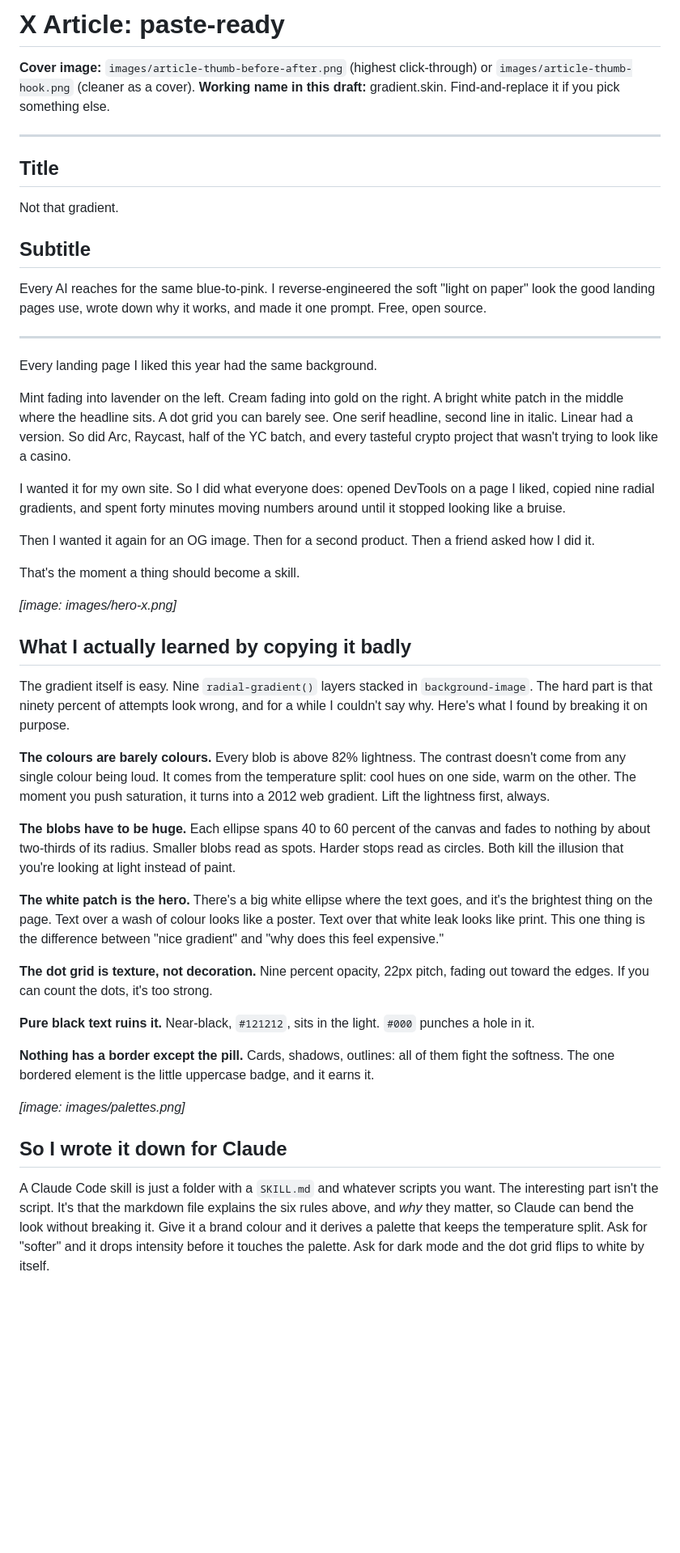
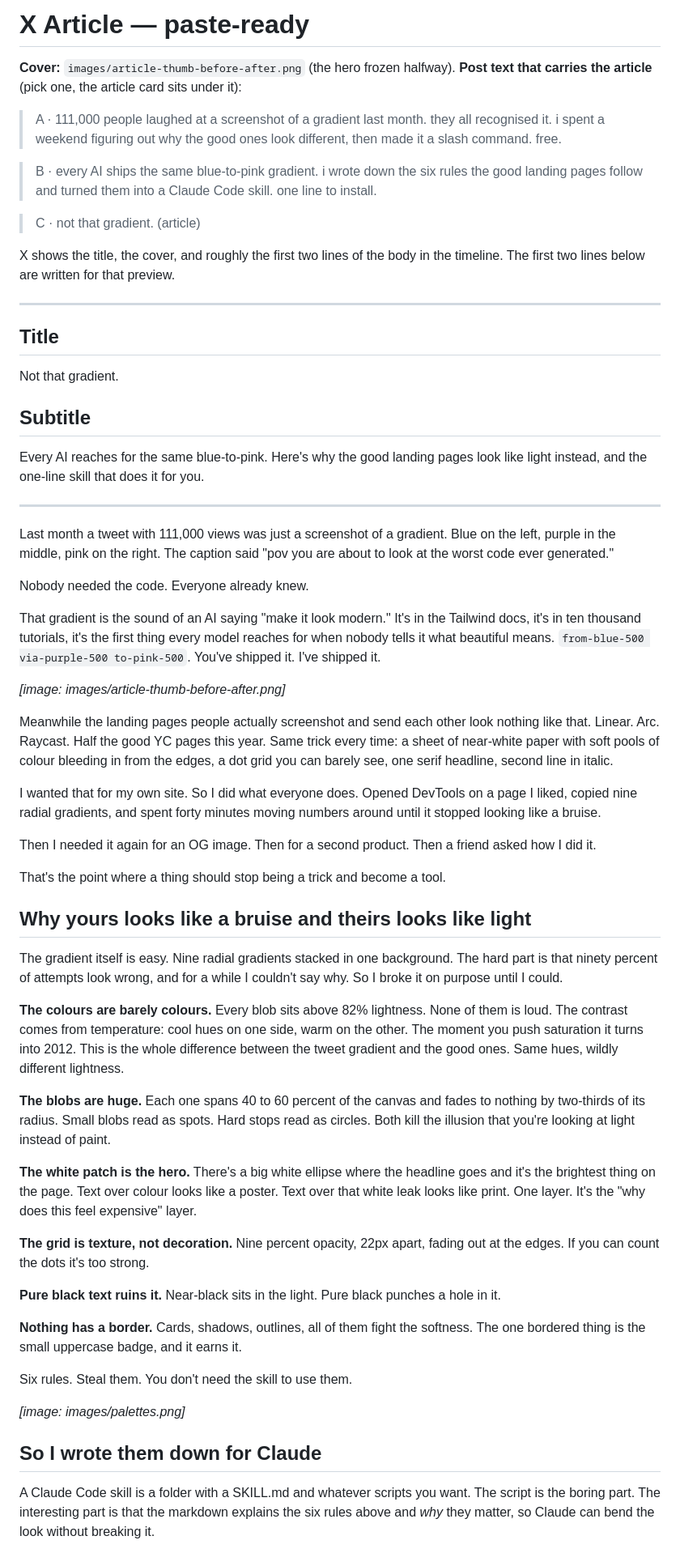
Before and after one commit to rahulsingh2312/gradient-skills, a Markdown page: launch/article.md, the part around one of its changes. Shown at 81% size. Drawn GitHub-style; blank space fills up the shorter version.

Commit message:
Rewrite the X article around the AI slop gradient; add launch plan
Co-Authored-By: Claude Fable 5.1 <noreply@anthropic.com>
Claude-Session: https://claude.ai/code/session_01Pj2DqLmp4zxdSxdQUmTHv8

```diff
--- a/launch/article.md
+++ b/launch/article.md
@@ -1,7 +1,17 @@
-# X Article: paste-ready
+# X Article — paste-ready
 
-**Cover image:** `images/article-thumb-before-after.png` (highest click-through) or `images/article-thumb-hook.png` (cleaner as a cover).
-**Working name in this draft:** gradient.skin. Find-and-replace it if you pick something else.
+**Cover:** `images/article-thumb-before-after.png` (the hero frozen halfway).
+**Post text that carries the article** (pick one, the article card sits under it):
+
+> A · 111,000 people laughed at a screenshot of a gradient last month. they all recognised it.
+> i spent a weekend figuring out why the good ones look different, then made it a slash command. free.
+
+> B · every AI ships the same blue-to-pink gradient. i wrote down the six rules the good landing pages follow and turned them into a Claude Code skill. one line to install.
+
+> C · not that gradient. (article)
+
+X shows the title, the cover, and roughly the first two lines of the body in the timeline. The first
+two lines below are written for that preview.
 
 ---
 
@@ -11,41 +21,47 @@ Not that gradient.
 
 ## Subtitle
 
-Every AI reaches for the same blue-to-pink. I reverse-engineered the soft "light on paper" look the good landing pages use, wrote down why it works, and made it one prompt. Free, open source.
+Every AI reaches for the same blue-to-pink. Here's why the good landing pages look like light instead, and the one-line skill that does it for you.
 
 ---
 
-Every landing page I liked this year had the same background.
+Last month a tweet with 111,000 views was just a screenshot of a gradient. Blue on the left, purple in the middle, pink on the right. The caption said "pov you are about to look at the worst code ever generated."
 
-Mint fading into lavender on the left. Cream fading into gold on the right. A bright white patch in the middle where the headline sits. A dot grid you can barely see. One serif headline, second line in italic. Linear had a version. So did Arc, Raycast, half of the YC batch, and every tasteful crypto project that wasn't trying to look like a casino.
+Nobody needed the code. Everyone already knew.
 
-I wanted it for my own site. So I did what everyone does: opened DevTools on a page I liked, copied nine radial gradients, and spent forty minutes moving numbers around until it stopped looking like a bruise.
+That gradient is the sound of an AI saying "make it look modern." It's in the Tailwind docs, it's in ten thousand tutorials, it's the first thing every model reaches for when nobody tells it what beautiful means. `from-blue-500 via-purple-500 to-pink-500`. You've shipped it. I've shipped it.
 
-Then I wanted it again for an OG image. Then for a second product. Then a friend asked how I did it.
+*[image: images/article-thumb-before-after.png]*
 
-That's the moment a thing should become a skill.
+Meanwhile the landing pages people actually screenshot and send each other look nothing like that. Linear. Arc. Raycast. Half the good YC pages this year. Same trick every time: a sheet of near-white paper with soft pools of colour bleeding in from the edges, a dot grid you can barely see, one serif headline, second line in italic.
 
-*[image: images/hero-x.png]*
+I wanted that for my own site. So I did what everyone does. Opened DevTools on a page I liked, copied nine radial gradients, and spent forty minutes moving numbers around until it stopped looking like a bruise.
 
-## What I actually learned by copying it badly
+Then I needed it again for an OG image. Then for a second product. Then a friend asked how I did it.
 
-The gradient itself is easy. Nine `radial-gradient()` layers stacked in `background-image`. The hard part is that ninety percent of attempts look wrong, and for a while I couldn't say why. Here's what I found by breaking it on purpose.
+That's the point where a thing should stop being a trick and become a tool.
 
-**The colours are barely colours.** Every blob is above 82% lightness. The contrast doesn't come from any single colour being loud. It comes from the temperature split: cool hues on one side, warm on the other. The moment you push saturation, it turns into a 2012 web gradient. Lift the lightness first, always.
+## Why yours looks like a bruise and theirs looks like light
 
-**The blobs have to be huge.** Each ellipse spans 40 to 60 percent of the canvas and fades to nothing by about two-thirds of its radius. Smaller blobs read as spots. Harder stops read as circles. Both kill the illusion that you're looking at light instead of paint.
+The gradient itself is easy. Nine radial gradients stacked in one background. The hard part is that ninety percent of attempts look wrong, and for a while I couldn't say why. So I broke it on purpose until I could.
 
-**The white patch is the hero.** There's a big white ellipse where the text goes, and it's the brightest thing on the page. Text over a wash of colour looks like a poster. Text over that white leak looks like print. This one thing is the difference between "nice gradient" and "why does this feel expensive."
+**The colours are barely colours.** Every blob sits above 82% lightness. None of them is loud. The contrast comes from temperature: cool hues on one side, warm on the other. The moment you push saturation it turns into 2012. This is the whole difference between the tweet gradient and the good ones. Same hues, wildly different lightness.
 
-**The dot grid is texture, not decoration.** Nine percent opacity, 22px pitch, fading out toward the edges. If you can count the dots, it's too strong.
+**The blobs are huge.** Each one spans 40 to 60 percent of the canvas and fades to nothing by two-thirds of its radius. Small blobs read as spots. Hard stops read as circles. Both kill the illusion that you're looking at light instead of paint.
 
-**Pure black text ruins it.** Near-black, `#121212`, sits in the light. `#000` punches a hole in it.
+**The white patch is the hero.** There's a big white ellipse where the headline goes and it's the brightest thing on the page. Text over colour looks like a poster. Text over that white leak looks like print. One layer. It's the "why does this feel expensive" layer.
 
-**Nothing has a border except the pill.** Cards, shadows, outlines: all of them fight the softness. The one bordered element is the little uppercase badge, and it earns it.
+**The grid is texture, not decoration.** Nine percent opacity, 22px apart, fading out at the edges. If you can count the dots it's too strong.
+
+**Pure black text ruins it.** Near-black sits in the light. Pure black punches a hole in it.
+
+**Nothing has a border.** Cards, shadows, outlines, all of them fight the softness. The one bordered thing is the small uppercase badge, and it earns it.
+
+Six rules. Steal them. You don't need the skill to use them.
 
 *[image: images/palettes.png]*
 
-## So I wrote it down for Claude
+## So I wrote them down for Claude
 
-A Claude Code skill is just a folder with a `SKILL.md` and whatever scripts you want. The interesting part isn't the script. It's that the markdown file explains the six rules above, and *why* they matter, so Claude can bend the look without breaking it. Give it a brand colour and it derives a palette that keeps the temperature split. Ask for "softer" and it drops intensity before it touches the palette. Ask for dark mode and the dot grid flips to white by itself.
+A Claude Code skill is a folder with a SKILL.md and whatever scripts you want. The script is the boring part. The interesting part is that the markdown explains the six rules above and *why* they matter, so Claude can bend the look without breaking it.
 
```
Also changed, not shown: other parts of launch/article.md (+20 -20 lines), launch/article-launch-plan.md (added, +39 -0 lines).
